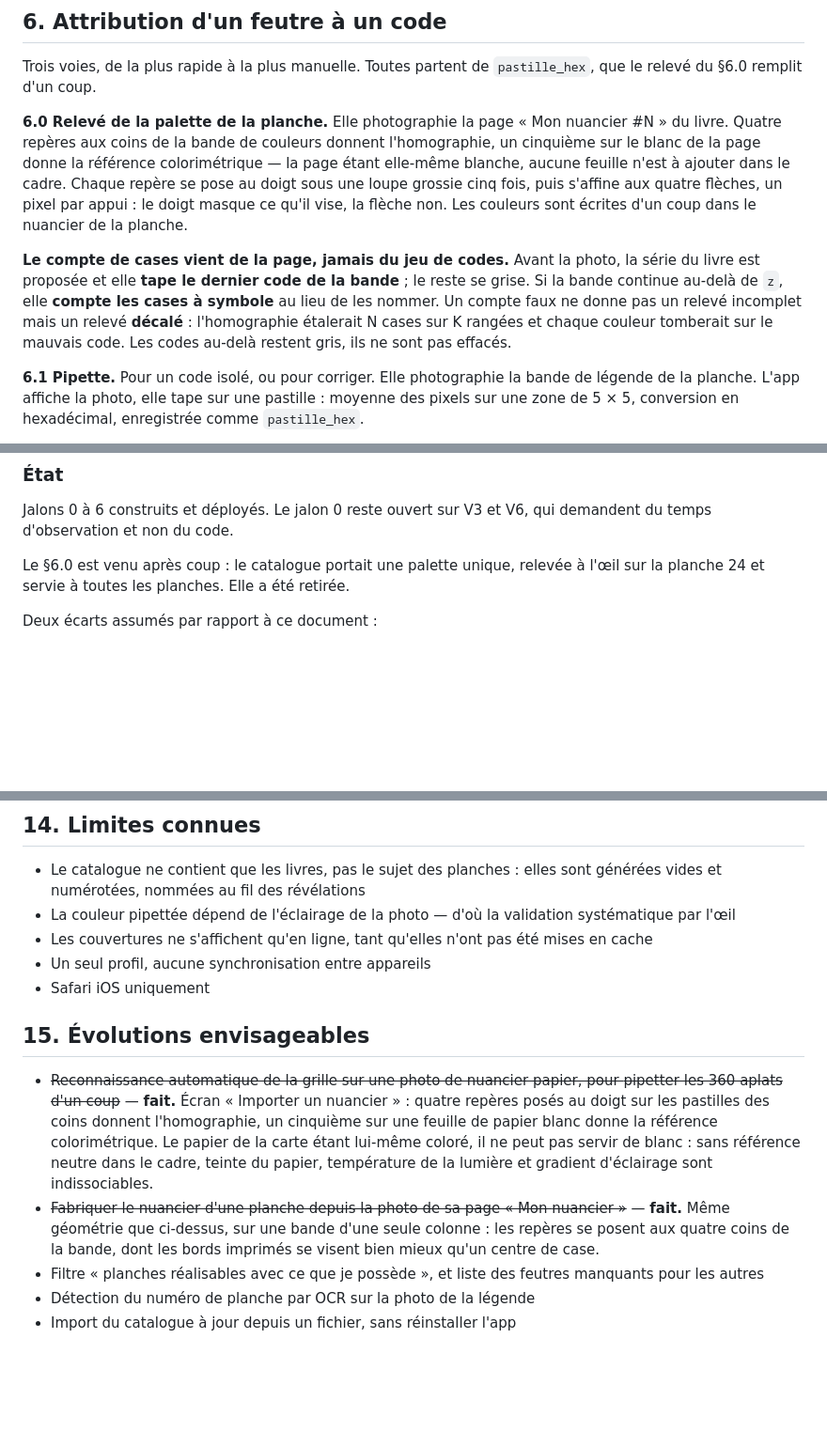
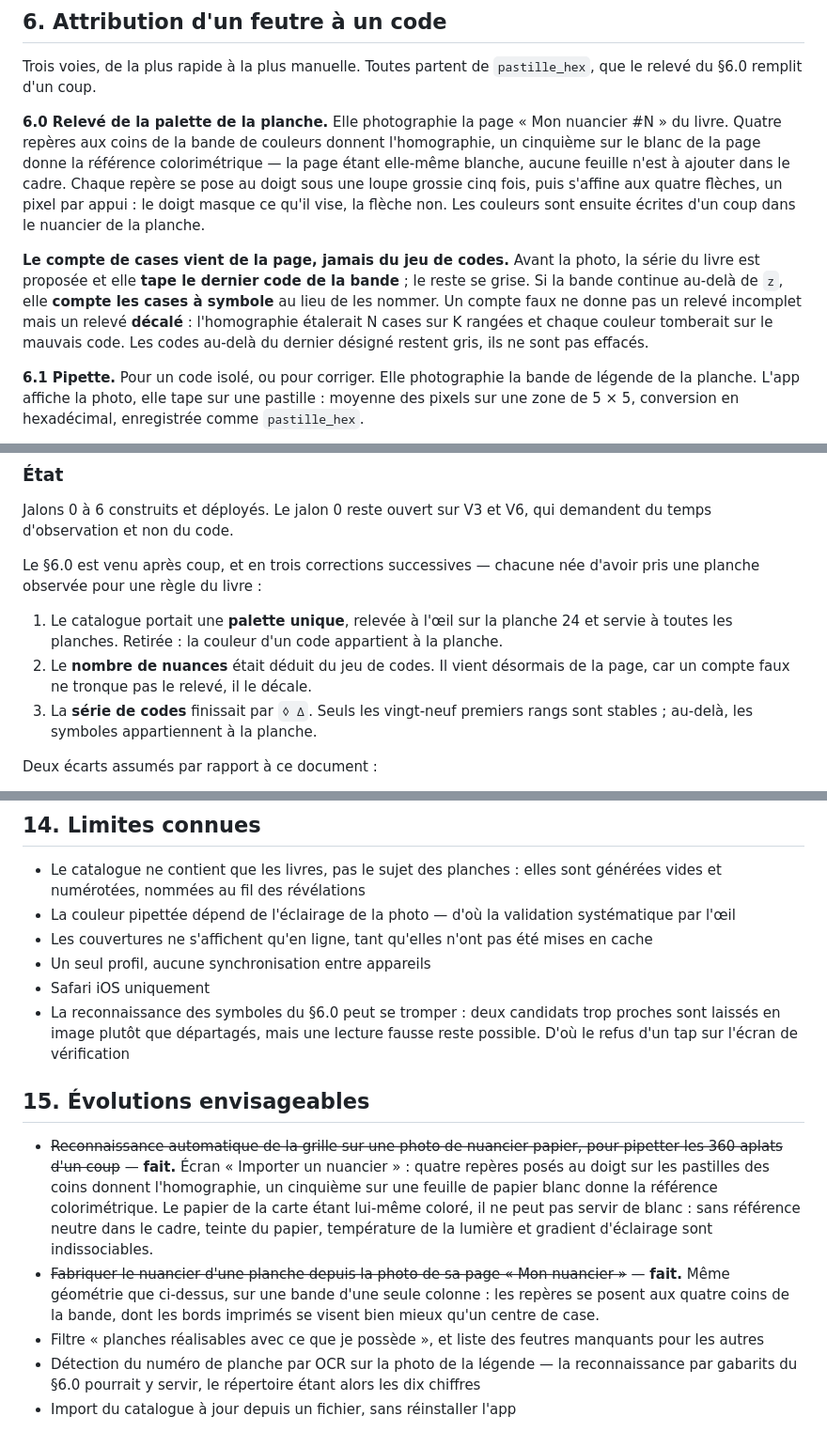
Before and after one commit to vistamedia/colorix, a Markdown page: design_handoff_winx_colorix/SPECS.md, 3 parts joined by grey strips. Shown at 94% size. Drawn GitHub-style; blank space fills up the shorter version.

```diff
--- a/design_handoff_winx_colorix/SPECS.md
+++ b/design_handoff_winx_colorix/SPECS.md
@@ -224,16 +224,16 @@ donnent l'homographie, un cinquième sur le blanc de la page donne la référenc
 colorimétrique — la page étant elle-même blanche, aucune feuille n'est à
 ajouter dans le cadre. Chaque repère se pose au doigt sous une loupe grossie
 cinq fois, puis s'affine aux quatre flèches, un pixel par appui : le doigt
-masque ce qu'il vise, la flèche non. Les couleurs sont écrites d'un coup dans le nuancier de
-la planche.
+masque ce qu'il vise, la flèche non. Les couleurs sont ensuite écrites d'un coup
+dans le nuancier de la planche.
 
 **Le compte de cases vient de la page, jamais du jeu de codes.** Avant la photo,
 la série du livre est proposée et elle **tape le dernier code de la bande** ; le
 reste se grise. Si la bande continue au-delà de `z`, elle **compte les cases à
-symbole** au lieu de les nommer. Un compte faux ne donne pas un relevé incomplet mais un relevé
-**décalé** : l'homographie étalerait N cases sur K rangées et chaque couleur
-tomberait sur le mauvais code. Les codes au-delà restent gris, ils ne sont pas
-effacés.
+symbole** au lieu de les nommer. Un compte faux ne donne pas un relevé incomplet
+mais un relevé **décalé** : l'homographie étalerait N cases sur K rangées et
+chaque couleur tomberait sur le mauvais code. Les codes au-delà du dernier
+désigné restent gris, ils ne sont pas effacés.
 
 **6.1 Pipette.** Pour un code isolé, ou pour corriger. Elle photographie la
 bande de légende de la planche. L'app affiche la photo, elle tape sur une
@@ -376,8 +376,16 @@ est l'objectif. Le jalon 3 fait gagner du temps, les suivants font plaisir.
 Jalons 0 à 6 construits et déployés. Le jalon 0 reste ouvert sur V3 et V6, qui
 demandent du temps d'observation et non du code.
 
-Le §6.0 est venu après coup : le catalogue portait une palette unique, relevée
-à l'œil sur la planche 24 et servie à toutes les planches. Elle a été retirée.
+Le §6.0 est venu après coup, et en trois corrections successives — chacune née
+d'avoir pris une planche observée pour une règle du livre :
+
+1. Le catalogue portait une **palette unique**, relevée à l'œil sur la planche
+   24 et servie à toutes les planches. Retirée : la couleur d'un code appartient
+   à la planche.
+2. Le **nombre de nuances** était déduit du jeu de codes. Il vient désormais de
+   la page, car un compte faux ne tronque pas le relevé, il le décale.
+3. La **série de codes** finissait par `◊ Δ`. Seuls les vingt-neuf premiers rangs
+   sont stables ; au-delà, les symboles appartiennent à la planche.
 
 Deux écarts assumés par rapport à ce document :
 
@@ -404,6 +412,9 @@ fausses serait pire que ne rien proposer.
   en cache
 - Un seul profil, aucune synchronisation entre appareils
 - Safari iOS uniquement
+- La reconnaissance des symboles du §6.0 peut se tromper : deux candidats trop
+  proches sont laissés en image plutôt que départagés, mais une lecture fausse
+  reste possible. D'où le refus d'un tap sur l'écran de vérification
 
 ## 15. Évolutions envisageables
 
@@ -420,5 +431,7 @@ fausses serait pire que ne rien proposer.
   bords imprimés se visent bien mieux qu'un centre de case.
 - Filtre « planches réalisables avec ce que je possède », et liste des feutres
   manquants pour les autres
-- Détection du numéro de planche par OCR sur la photo de la légende
+- Détection du numéro de planche par OCR sur la photo de la légende — la
+  reconnaissance par gabarits du §6.0 pourrait y servir, le répertoire étant
+  alors les dix chiffres
 - Import du catalogue à jour depuis un fichier, sans réinstaller l'app
```
Also changed, not shown: other parts of design_handoff_winx_colorix/SPECS.md (+6 -6 lines), README.md (+66 -50 lines).
